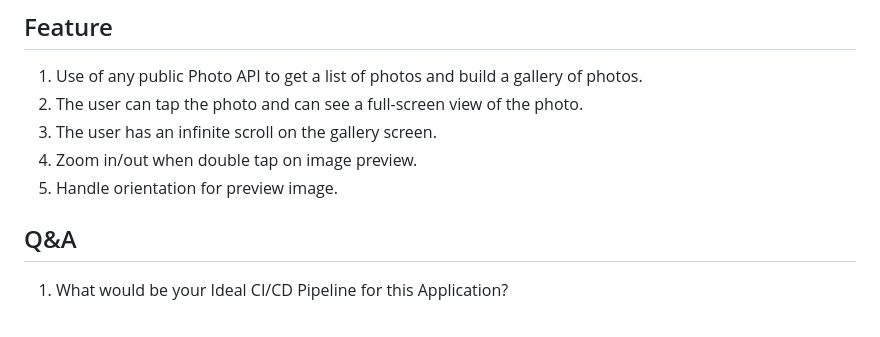
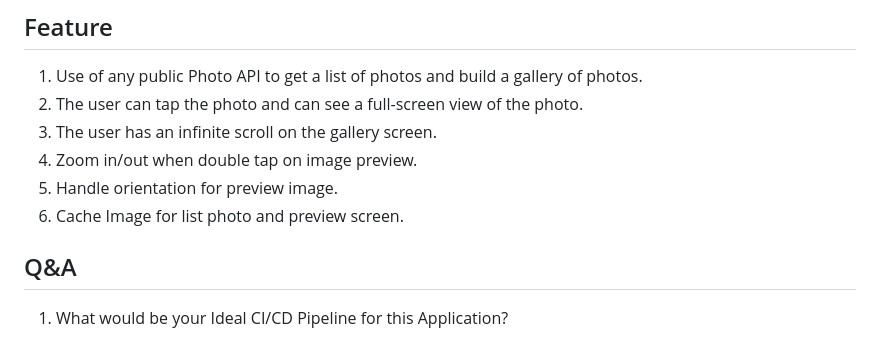
Before and after one commit to TKH219/image_assignment, a Markdown page: README.md, the part around the change. GitHub-like rendering.

Commit message:
update feature at readme file

```diff
--- a/README.md
+++ b/README.md
@@ -17,6 +17,7 @@ Apply Clean Architecture + GetX pattern + Flutter 3.7.0
 3. The user has an infinite scroll on the gallery screen.
 4. Zoom in/out when double tap on image preview.
 5. Handle orientation for preview image.
+6. Cache Image for list photo and preview screen.
 
 ## Q&A
 1. What would be your Ideal CI/CD Pipeline for this Application?
```
